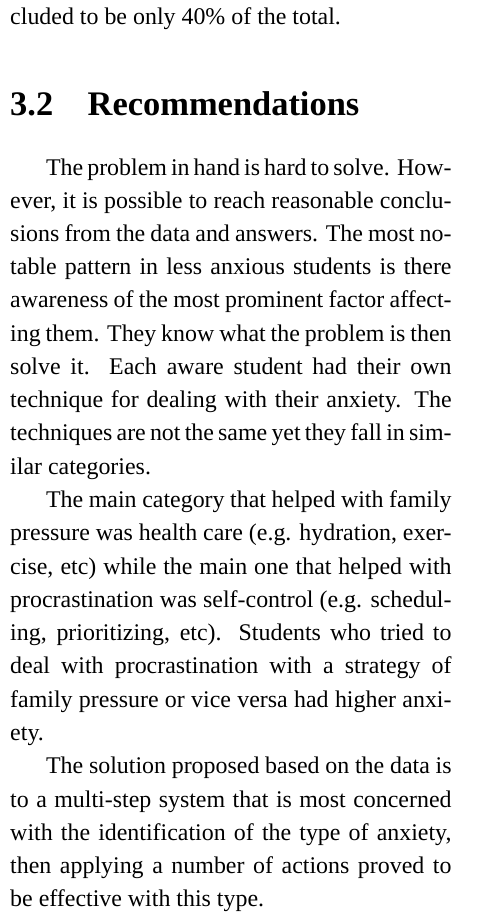
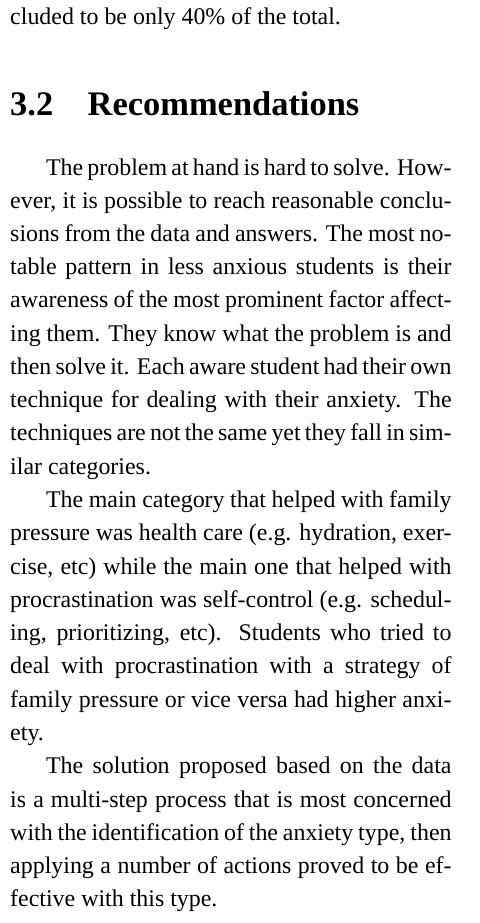
Before and after one commit to salastro/exam-anxiety, a LaTeX thesis (report.tex): part of one column of page 9 of 11, cut so that both start at the same text. Compiled offline with XeLaTeX; a missing font is replaced by an installed copy or a similar font.

Commit message:
Recommendations: fixes

```diff
--- a/report.tex
+++ b/report.tex
@@ -58,7 +58,7 @@ Pressure on Exam Anxiety}
     \\\\
     English Class Grade 12
     \\\\
-    Mr. Khalil Na3ama
+    Mr. Khalil
     % \href{mailto:khalil@stemqena.moe.edu.eg}{{\fontspec{Symbola}\char"1F4E7}}
 }
 \date{\today}
@@ -469,21 +469,17 @@ procrastination, although it was concluded to be only 40\% of the total.
 
 \section{Recommendations}
 
-The problem in hand is hard to solve. However, it is possible to reach
+The problem at hand is hard to solve. However, it is possible to reach
 reasonable conclusions from the data and answers. The most notable pattern in
-less anxious students is there awareness of the most prominent factor affecting
-them. They know what the problem is then solve it. Each aware student had their
-own technique for dealing with their anxiety. The techniques are not the same
-yet they fall in similar categories.
+less anxious students is their awareness of the most prominent factor affecting
+them. They know what the problem is and then solve it. Each aware student had
+their own technique for dealing with their anxiety. The techniques are not the
+same yet they fall in similar categories.
 
-The main category that helped with family pressure was health care (e.g.
-hydration, exercise, etc) while the main one that helped with procrastination
-was self-control (e.g. scheduling, prioritizing, etc). Students who tried to
-deal with procrastination with a strategy of family pressure or vice versa had
-higher anxiety.
+The main category that helped with family pressure was health care (e.g. hydration, exercise, etc) while the main one that helped with procrastination was self-control (e.g. scheduling, prioritizing, etc). Students who tried to deal with procrastination with a strategy of family pressure or vice versa had higher anxiety.
 
-The solution proposed based on the data is to a multi-step system that is most
-concerned with the identification of the type of anxiety, then applying a number
+The solution proposed based on the data is a multi-step process that is most
+concerned with the identification of the anxiety type, then applying a number
 of actions proved to be effective with this type.
 
 \end{multicols}
```
Also changed, not shown: report.pdf, report.tex (1 more changed lines).
